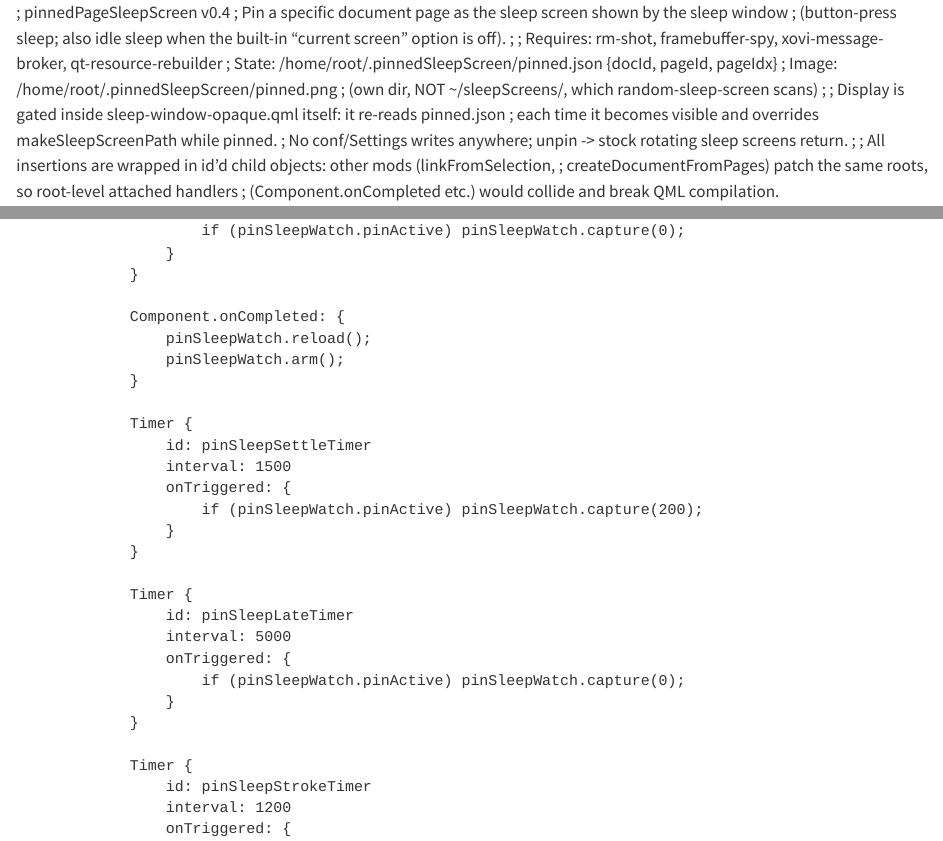
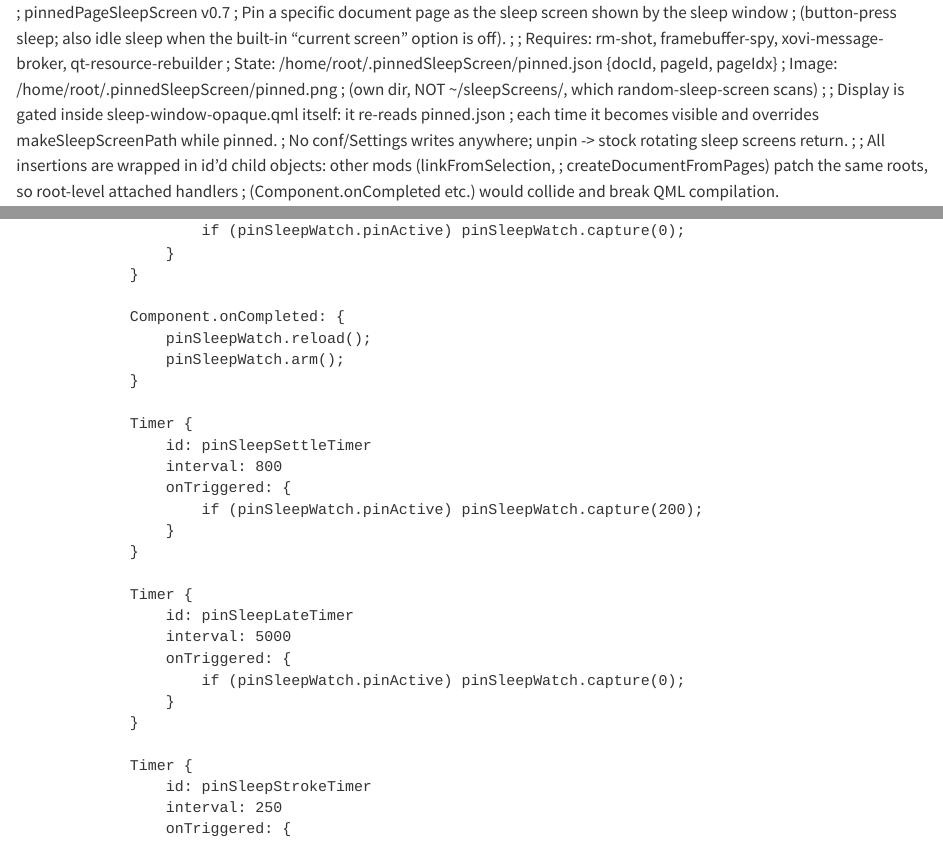
Before and after one commit to YanGeruch/pinnedPageSleepScreen, a Quarto document (src/pinnedPageSleepScreen.qmd): the page in a window 1100 px wide, from its top, and a second part further down, joined at a grey line. Rendered offline with R 4.5, knitr and Pandoc in place of Quarto, with nearby package versions.

Commit message:
v0.7: tighten capture delays per measurement (fb stable ~100ms after pen-lift; stroke 250ms, entry settle 800ms)

```diff
--- a/src/pinnedPageSleepScreen.qmd
+++ b/src/pinnedPageSleepScreen.qmd
@@ -1,4 +1,4 @@
-; pinnedPageSleepScreen v0.4
+; pinnedPageSleepScreen v0.7
 ; Pin a specific document page as the sleep screen shown by the sleep window
 ; (button-press sleep; also idle sleep when the built-in "current screen" option is off).
 ;
@@ -246,7 +246,7 @@ AFFECT /qml/device/view/documentview/DeviceSceneView.qml
 
 				Timer {
 					id: pinSleepSettleTimer
-					interval: 1500
+					interval: 800
 					onTriggered: {
 						if (pinSleepWatch.pinActive) pinSleepWatch.capture(200);
 					}
@@ -262,7 +262,7 @@ AFFECT /qml/device/view/documentview/DeviceSceneView.qml
 
 				Timer {
 					id: pinSleepStrokeTimer
-					interval: 1200
+					interval: 250
 					onTriggered: {
 						if (pinSleepWatch.pinActive) pinSleepWatch.capture(0);
 					}
```
